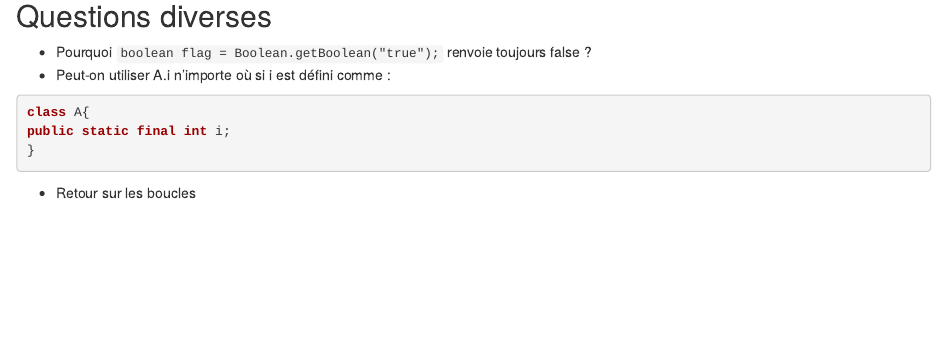
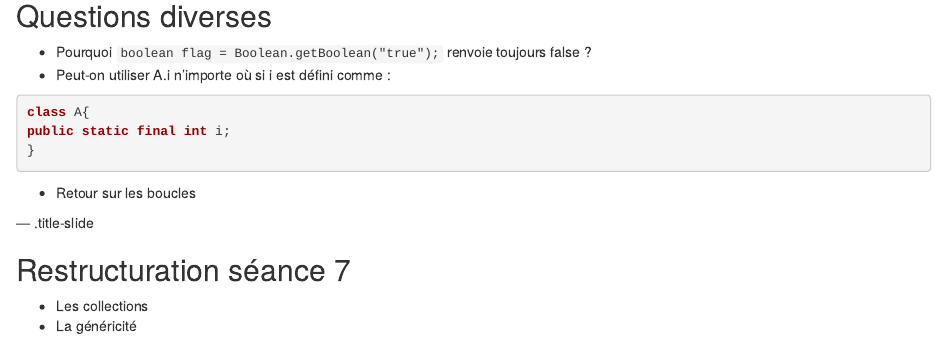
Before and after one commit to teksaver/JavaFontanetAALS, an R Markdown document (index.Rmd): the page in a window 1100 px wide, from 10420 px down. Rendered offline with R 4.5, knitr and Pandoc, with nearby package versions; the code chunks are not run, so their results and figures are left out.

Commit message:
diapo titre seance collections

````diff
--- a/index.Rmd
+++ b/index.Rmd
@@ -621,3 +621,10 @@ public static final int i;
 }
 ```
 - Retour sur les boucles
+
+--- .title-slide
+
+## Restructuration séance 7
+
+- Les collections
+- La généricité
````
